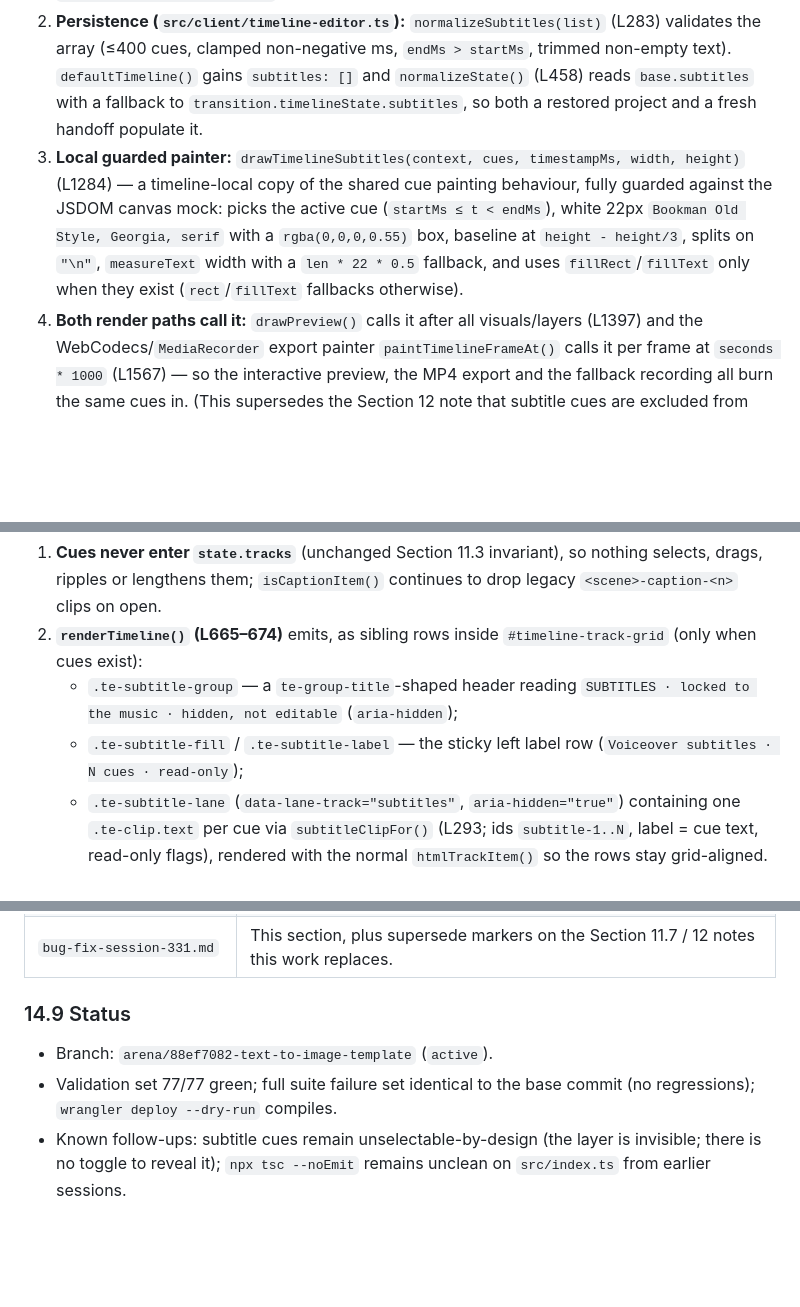
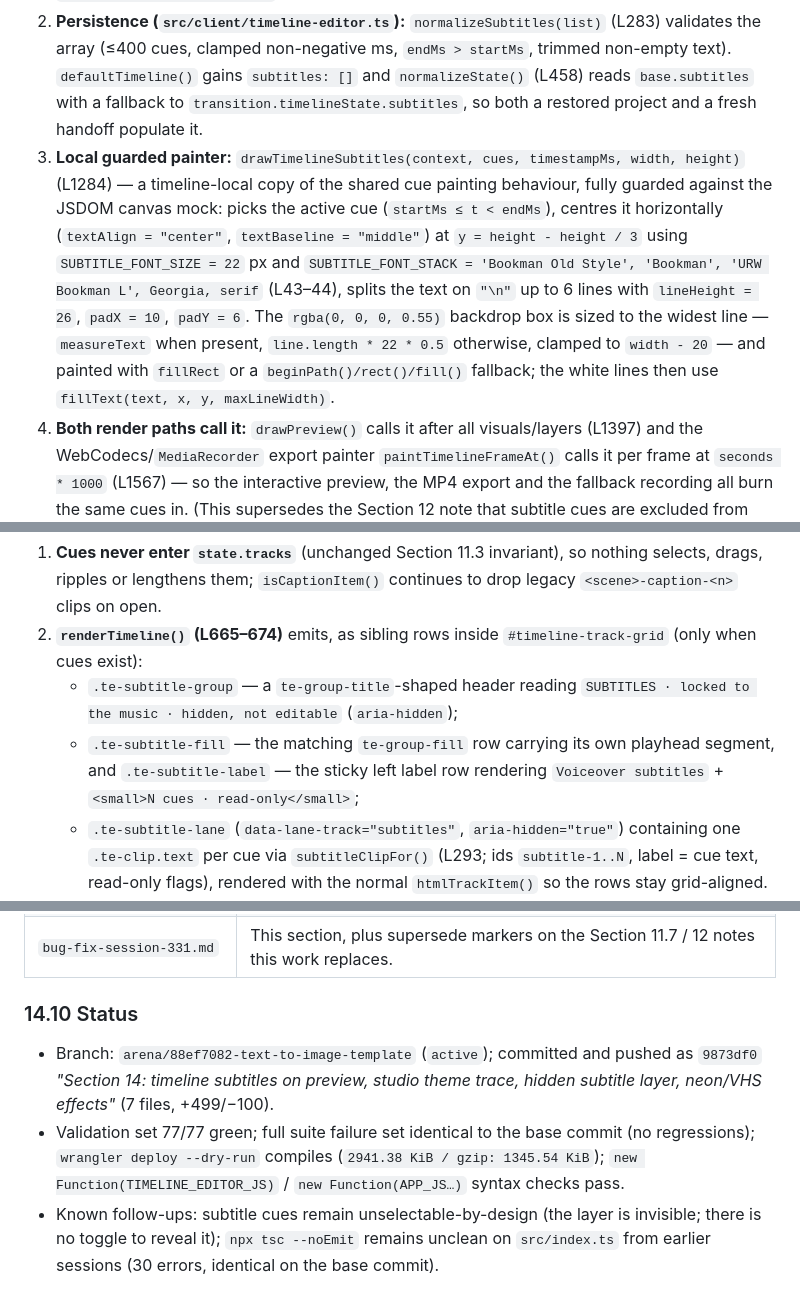
Before and after one commit to alfimy253/text-to-image-template, a Markdown page: bug-fix-session-331.md, 3 parts joined by grey strips. Drawn GitHub-style; blank space fills up the shorter version.

```diff
--- a/bug-fix-session-331.md
+++ b/bug-fix-session-331.md
@@ -1108,7 +1108,7 @@ Add export in the timeline header and play/pause and export beneath the preview;
 
 1. **Handoff (`src/client/app-js.ts`, `batchTimelineState()` L9172):** maps `row.subtitles` into `timelineState.subtitles` — `{ startMs, endMs, text }`, empty/zero-length cues dropped, capped at 400 — and returns it from the state builder next to `videoStyle` (L9288–9289). The cue loop that created `<sceneId>-caption-<n>` clips stays deleted (Section 11.3 unchanged: cues are data, never clips). `localStorage` persistence and `applyTransitionProject` → `window.__TIMELINE_PROJECT__` → boot carry it through unchanged.
 2. **Persistence (`src/client/timeline-editor.ts`):** `normalizeSubtitles(list)` (L283) validates the array (≤400 cues, clamped non-negative ms, `endMs > startMs`, trimmed non-empty text). `defaultTimeline()` gains `subtitles: []` and `normalizeState()` (L458) reads `base.subtitles` with a fallback to `transition.timelineState.subtitles`, so both a restored project and a fresh handoff populate it.
-3. **Local guarded painter:** `drawTimelineSubtitles(context, cues, timestampMs, width, height)` (L1284) — a timeline-local copy of the shared cue painting behaviour, fully guarded against the JSDOM canvas mock: picks the active cue (`startMs ≤ t < endMs`), white 22px `Bookman Old Style, Georgia, serif` with a `rgba(0,0,0,0.55)` box, baseline at `height - height/3`, splits on `"\n"`, `measureText` width with a `len * 22 * 0.5` fallback, and uses `fillRect`/`fillText` only when they exist (`rect`/`fillText` fallbacks otherwise).
+3. **Local guarded painter:** `drawTimelineSubtitles(context, cues, timestampMs, width, height)` (L1284) — a timeline-local copy of the shared cue painting behaviour, fully guarded against the JSDOM canvas mock: picks the active cue (`startMs ≤ t < endMs`), centres it horizontally (`textAlign = "center"`, `textBaseline = "middle"`) at `y = height - height / 3` using `SUBTITLE_FONT_SIZE = 22` px and `SUBTITLE_FONT_STACK = 'Bookman Old Style', 'Bookman', 'URW Bookman L', Georgia, serif` (L43–44), splits the text on `"\n"` up to 6 lines with `lineHeight = 26`, `padX = 10`, `padY = 6`. The `rgba(0, 0, 0, 0.55)` backdrop box is sized to the widest line — `measureText` when present, `line.length * 22 * 0.5` otherwise, clamped to `width - 20` — and painted with `fillRect` or a `beginPath()/rect()/fill()` fallback; the white lines then use `fillText(text, x, y, maxLineWidth)`.
 4. **Both render paths call it:** `drawPreview()` calls it after all visuals/layers (L1397) and the WebCodecs/`MediaRecorder` export painter `paintTimelineFrameAt()` calls it per frame at `seconds * 1000` (L1567) — so the interactive preview, the MP4 export and the fallback recording all burn the same cues in. (This supersedes the Section 12 note that subtitle cues are excluded from timeline export.)
 5. **Heading details:** `updateProjectHeading()` (L2095) now appends ` · <state.videoStyle> style`, so the frame details row shows which Quick Batch style the preview is rendering with.
 
@@ -1131,7 +1131,7 @@ Programmatic pass over the timeline block in `src/client/styles.ts` (from `body.
 1. **Cues never enter `state.tracks`** (unchanged Section 11.3 invariant), so nothing selects, drags, ripples or lengthens them; `isCaptionItem()` continues to drop legacy `<scene>-caption-<n>` clips on open.
 2. **`renderTimeline()` (L665–674)** emits, as sibling rows inside `#timeline-track-grid` (only when cues exist):
    - `.te-subtitle-group` — a `te-group-title`-shaped header reading `SUBTITLES · locked to the music · hidden, not editable` (`aria-hidden`);
-   - `.te-subtitle-fill` / `.te-subtitle-label` — the sticky left label row (`Voiceover subtitles · N cues · read-only`);
+   - `.te-subtitle-fill` — the matching `te-group-fill` row carrying its own playhead segment, and `.te-subtitle-label` — the sticky left label row rendering `Voiceover subtitles` + `<small>N cues · read-only</small>`;
    - `.te-subtitle-lane` (`data-lane-track="subtitles"`, `aria-hidden="true"`) containing one `.te-clip.text` per cue via `subtitleClipFor()` (L293; ids `subtitle-1..N`, label = cue text, read-only flags), rendered with the normal `htmlTrackItem()` so the rows stay grid-aligned.
 3. **CSS kill switch (`styles.ts` ~L10195):** `.te-subtitle-group, .te-subtitle-fill, .te-subtitle-label, .te-subtitle-lane { display: none !important; }` — author-level `!important` beats the `display: flex` of the row rules and works on every theme; the rows exist for structure/audit but are invisible in the dock.
 4. **Copy updated (`src/client/markup.ts`):** the inspector hint (L877) and dock footer now say subtitle cues follow the music, paint on the preview, and their timeline layer stays hidden and read-only.
@@ -1166,8 +1177,8 @@ Programmatic pass over the timeline block in `src/client/styles.ts` (from `body.
 | `tests/final-media-cap-actions.test.mjs` | Handoff test asserts `timelineState.subtitles` deep-equals the row's two cues. |
 | `bug-fix-session-331.md` | This section, plus supersede markers on the Section 11.7 / 12 notes this work replaces. |
 
-### 14.9 Status
+### 14.10 Status
 
-- Branch: `arena/88ef7082-text-to-image-template` (`active`).
-- Validation set 77/77 green; full suite failure set identical to the base commit (no regressions); `wrangler deploy --dry-run` compiles.
-- Known follow-ups: subtitle cues remain unselectable-by-design (the layer is invisible; there is no toggle to reveal it); `npx tsc --noEmit` remains unclean on `src/index.ts` from earlier sessions.
+- Branch: `arena/88ef7082-text-to-image-template` (`active`); committed and pushed as `9873df0` *"Section 14: timeline subtitles on preview, studio theme trace, hidden subtitle layer, neon/VHS effects"* (7 files, +499/−100).
+- Validation set 77/77 green; full suite failure set identical to the base commit (no regressions); `wrangler deploy --dry-run` compiles (`2941.38 KiB / gzip: 1345.54 KiB`); `new Function(TIMELINE_EDITOR_JS)` / `new Function(APP_JS…)` syntax checks pass.
+- Known follow-ups: subtitle cues remain unselectable-by-design (the layer is invisible; there is no toggle to reveal it); `npx tsc --noEmit` remains unclean on `src/index.ts` from earlier sessions (30 errors, identical on the base commit).
```
Also changed, not shown: other parts of bug-fix-session-331.md (+17 -6 lines).
